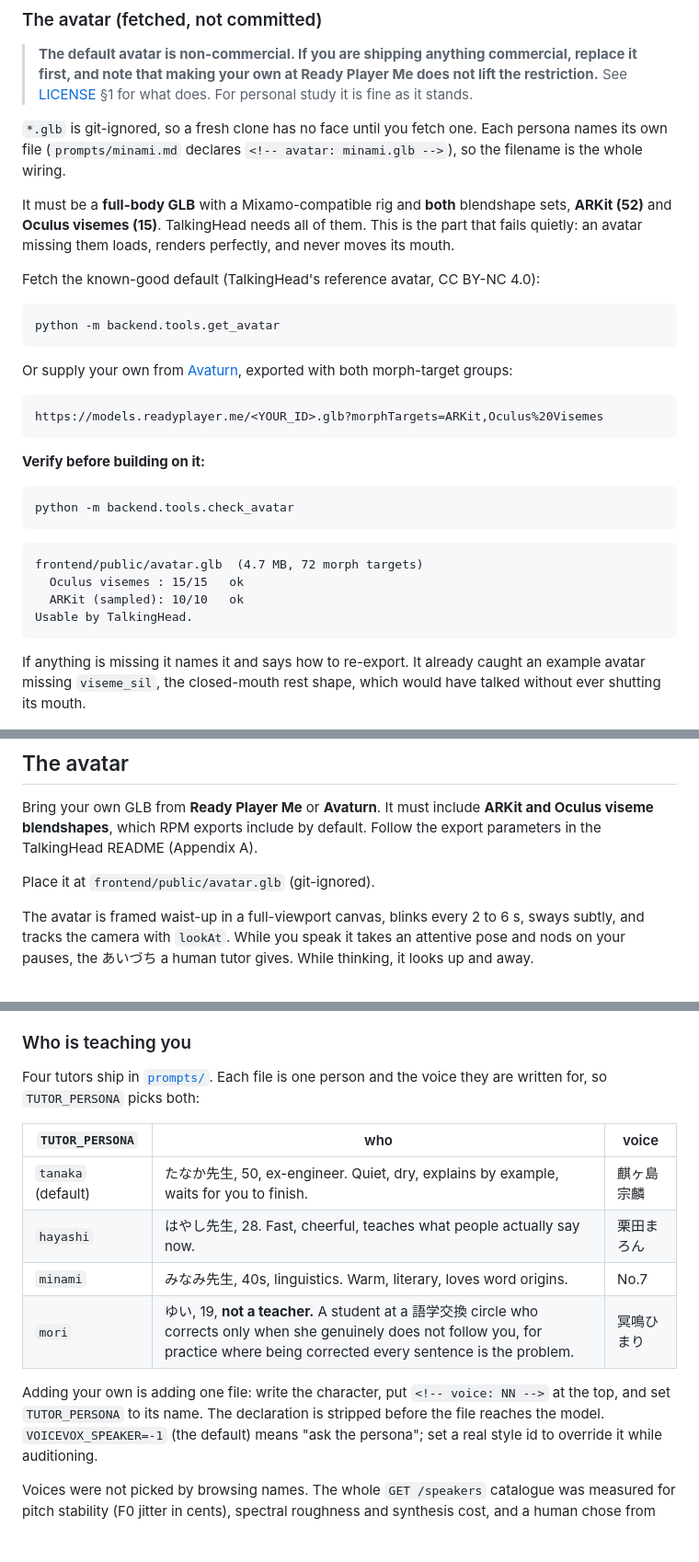
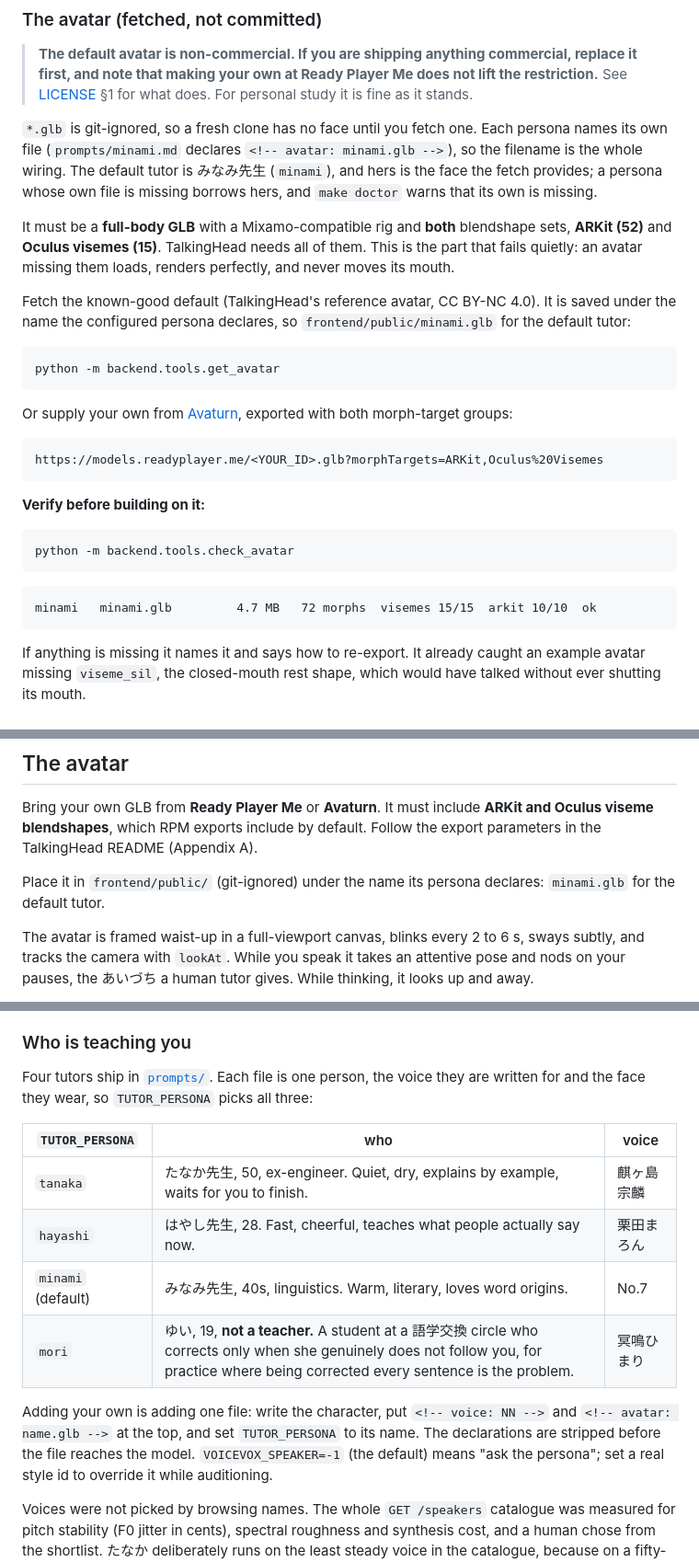
Before and after one commit to marienbaptiste/Atama-AI, a Markdown page: README.md, 3 parts joined by grey strips. Shown at 92% size. Drawn GitHub-style; blank space fills up the shorter version.

Commit message:
README: みなみ先生 is the default tutor, and the default face is hers
The code has said so since the avatar landed - TUTOR_PERSONA and prompt.DEFAULT_PERSONA
are both minami, she declares minami.glb, `make avatar` saves TalkingHead's reference
model under that name, and a persona missing its own file borrows hers. The README
still crowned tanaka in both the tutor table and the VOICEVOX credits table, and told
you to drop a GLB at frontend/public/avatar.glb, a name nothing has read since each
persona started declaring its own.

Both tables now mark minami, the avatar sections name the declared file, the sample
check_avatar output is what the tool prints today, and adding a tutor mentions the
avatar declaration beside the voice one. ROADMAP's doctor note carried the same stale
path.

Co-Authored-By: Claude Opus 5 (1M context) <noreply@anthropic.com>

````diff
--- a/README.md
+++ b/README.md
@@ -376,13 +376,15 @@ Allow mic access, and start talking.
 
 `*.glb` is git-ignored, so a fresh clone has no face until you fetch one. Each persona names its
 own file (`prompts/minami.md` declares `<!-- avatar: minami.glb -->`), so the filename is the whole
-wiring.
+wiring. The default tutor is みなみ先生 (`minami`), and hers is the face the fetch provides; a
+persona whose own file is missing borrows hers, and `make doctor` warns that its own is missing.
 
 It must be a **full-body GLB** with a Mixamo-compatible rig and **both** blendshape sets, **ARKit
 (52)** and **Oculus visemes (15)**. TalkingHead needs all of them. This is the part that fails
 quietly: an avatar missing them loads, renders perfectly, and never moves its mouth.
 
-Fetch the known-good default (TalkingHead's reference avatar, CC BY-NC 4.0):
+Fetch the known-good default (TalkingHead's reference avatar, CC BY-NC 4.0). It is saved under the
+name the configured persona declares, so `frontend/public/minami.glb` for the default tutor:
 
 ```bash
 python -m backend.tools.get_avatar
@@ -401,10 +403,7 @@ python -m backend.tools.check_avatar
 ```
 
 ```
-frontend/public/avatar.glb  (4.7 MB, 72 morph targets)
-  Oculus visemes : 15/15   ok
-  ARKit (sampled): 10/10   ok
-Usable by TalkingHead.
+minami   minami.glb         4.7 MB   72 morphs  visemes 15/15  arkit 10/10  ok
 ```
 
 If anything is missing it names it and says how to re-export. It already caught an example avatar
@@ -580,7 +579,8 @@ Bring your own GLB from **Ready Player Me** or **Avaturn**. It must include **AR
 viseme blendshapes**, which RPM exports include by default. Follow the export parameters in the
 TalkingHead README (Appendix A).
 
-Place it at `frontend/public/avatar.glb` (git-ignored).
+Place it in `frontend/public/` (git-ignored) under the name its persona declares: `minami.glb` for
+the default tutor.
 
 The avatar is framed waist-up in a full-viewport canvas, blinks every 2 to 6 s, sways subtly, and
 tracks the camera with `lookAt`. While you speak it takes an attentive pose and nods on your pauses,
@@ -656,18 +656,18 @@ and rare or above-level kanji is written in kana so TTS reads it correctly.
 
 ### Who is teaching you
 
-Four tutors ship in [`prompts/`](prompts/). Each file is one person and the voice they are written
-for, so `TUTOR_PERSONA` picks both:
+Four tutors ship in [`prompts/`](prompts/). Each file is one person, the voice they are written for
+and the face they wear, so `TUTOR_PERSONA` picks all three:
 
 | `TUTOR_PERSONA` | who | voice |
 |---|---|---|
-| `tanaka` (default) | たなか先生, 50, ex-engineer. Quiet, dry, explains by example, waits for you to finish. | 麒ヶ島宗麟 |
+| `tanaka` | たなか先生, 50, ex-engineer. Quiet, dry, explains by example, waits for you to finish. | 麒ヶ島宗麟 |
 | `hayashi` | はやし先生, 28. Fast, cheerful, teaches what people actually say now. | 栗田まろん |
-| `minami` | みなみ先生, 40s, linguistics. Warm, literary, loves word origins. | No.7 |
+| `minami` (default) | みなみ先生, 40s, linguistics. Warm, literary, loves word origins. | No.7 |
 | `mori` | ゆい, 19, **not a teacher.** A student at a 語学交換 circle who corrects only when she genuinely does not follow you, for practice where being corrected every sentence is the problem. | 冥鳴ひまり |
 
-Adding your own is adding one file: write the character, put `<!-- voice: NN -->` at the top, and
-set `TUTOR_PERSONA` to its name. The declaration is stripped before the file reaches the model.
+Adding your own is adding one file: write the character, put `<!-- voice: NN -->` and
+`<!-- avatar: name.glb -->` at the top, and set `TUTOR_PERSONA` to its name. The declarations are stripped before the file reaches the model.
 `VOICEVOX_SPEAKER=-1` (the default) means "ask the persona"; set a real style id to override it
 while auditioning.
 
````
Also changed, not shown: other parts of README.md (+2 -2 lines), ROADMAP.md (+2 -1 lines).
